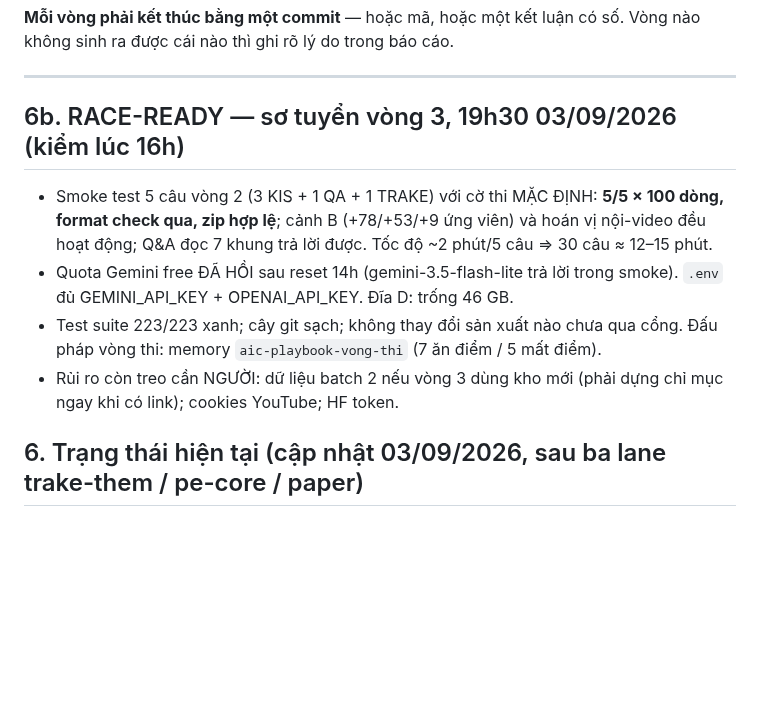
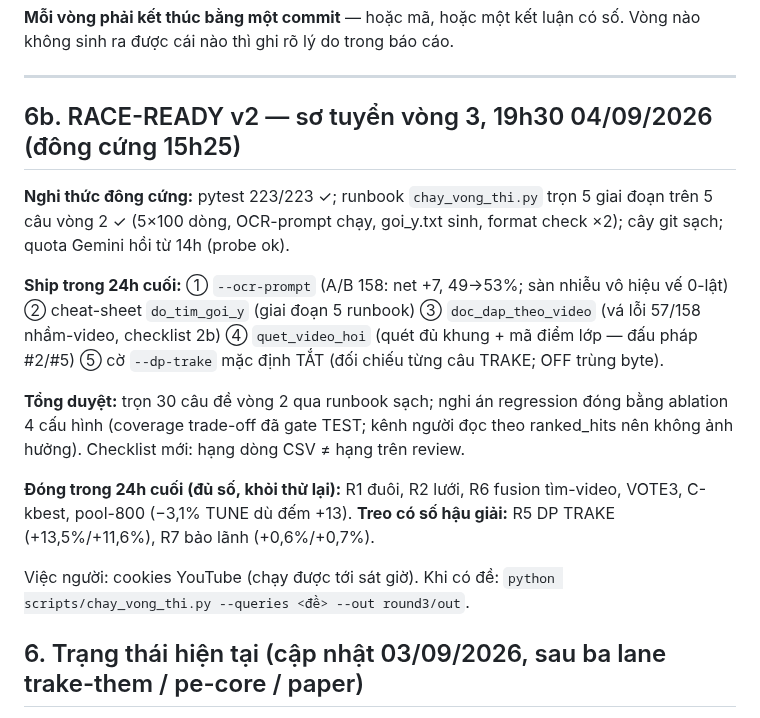
Before and after one commit to bminhnemhoi/ai-challenge-2026, a Markdown page: docs/QUY_TRINH_TU_DONG.md, the part around the change. Rendered like a GitHub page; blank space fills up the shorter version.

Commit message:
race: DONG CUNG v2 15h25 — pytest xanh, runbook 5/5, git sach, quota hoi
He thong khoa cho so tuyen vong 3 19h30. 5 san pham ship 24h cuoi + tong
duyet 30 cau + 6 cua dong + 2 treo co so. Khong thay doi san xuat nao nua
truoc gio thi.

Co-Authored-By: Claude Fable 5 <noreply@anthropic.com>

```diff
--- a/docs/QUY_TRINH_TU_DONG.md
+++ b/docs/QUY_TRINH_TU_DONG.md
@@ -102,19 +102,29 @@ Vòng nào không sinh ra được cái nào thì ghi rõ lý do trong báo cáo
 
 ---
 
-## 6b. RACE-READY — sơ tuyển vòng 3, 19h30 03/09/2026 (kiểm lúc 16h)
+## 6b. RACE-READY v2 — sơ tuyển vòng 3, 19h30 04/09/2026 (đông cứng 15h25)
 
-- Smoke test 5 câu vòng 2 (3 KIS + 1 QA + 1 TRAKE) với cờ thi MẶC ĐỊNH:
-  **5/5 × 100 dòng, format check qua, zip hợp lệ**; cảnh B (+78/+53/+9 ứng
-  viên) và hoán vị nội-video đều hoạt động; Q&A đọc 7 khung trả lời được.
-  Tốc độ ~2 phút/5 câu ⇒ 30 câu ≈ 12–15 phút.
-- Quota Gemini free ĐÃ HỒI sau reset 14h (gemini-3.5-flash-lite trả lời trong
-  smoke). `.env` đủ GEMINI_API_KEY + OPENAI_API_KEY. Đĩa D: trống 46 GB.
-- Test suite 223/223 xanh; cây git sạch; không thay đổi sản xuất nào chưa qua
-  cổng. Đấu pháp vòng thi: memory `aic-playbook-vong-thi` (7 ăn điểm / 5 mất
-  điểm).
-- Rủi ro còn treo cần NGƯỜI: dữ liệu batch 2 nếu vòng 3 dùng kho mới (phải
-  dựng chỉ mục ngay khi có link); cookies YouTube; HF token.
+**Nghi thức đông cứng:** pytest 223/223 ✓; runbook `chay_vong_thi.py` trọn 5
+giai đoạn trên 5 câu vòng 2 ✓ (5×100 dòng, OCR-prompt chạy, goi_y.txt sinh,
+format check ×2); cây git sạch; quota Gemini hồi từ 14h (probe ok).
+
+**Ship trong 24h cuối:** ① `--ocr-prompt` (A/B 158: net +7, 49→53%; sàn nhiễu
+vô hiệu vế 0-lật) ② cheat-sheet `do_tim_goi_y` (giai đoạn 5 runbook)
+③ `doc_dap_theo_video` (vá lỗi 57/158 nhầm-video, checklist 2b)
+④ `quet_video_hoi` (quét đủ khung + mã điểm lớp — đấu pháp #2/#5)
+⑤ cờ `--dp-trake` mặc định TẮT (đối chiếu từng câu TRAKE; OFF trùng byte).
+
+**Tổng duyệt:** trọn 30 câu đề vòng 2 qua runbook sạch; nghi án regression
+đóng bằng ablation 4 cấu hình (coverage trade-off đã gate TEST; kênh người
+đọc theo ranked_hits nên không ảnh hưởng). Checklist mới: hạng dòng CSV ≠
+hạng trên review.
+
+**Đóng trong 24h cuối (đủ số, khỏi thử lại):** R1 đuôi, R2 lưới, R6 fusion
+tìm-video, VOTE3, C-kbest, pool-800 (−3,1% TUNE dù đếm +13). **Treo có số
+hậu giải:** R5 DP TRAKE (+13,5%/+11,6%), R7 bảo lãnh (+0,6%/+0,7%).
+
+Việc người: cookies YouTube (chạy được tới sát giờ). Khi có đề:
+`python scripts/chay_vong_thi.py --queries <đề> --out round3/out`.
 
 ## 6. Trạng thái hiện tại (cập nhật 03/09/2026, sau ba lane trake-them / pe-core / paper)
 
```
